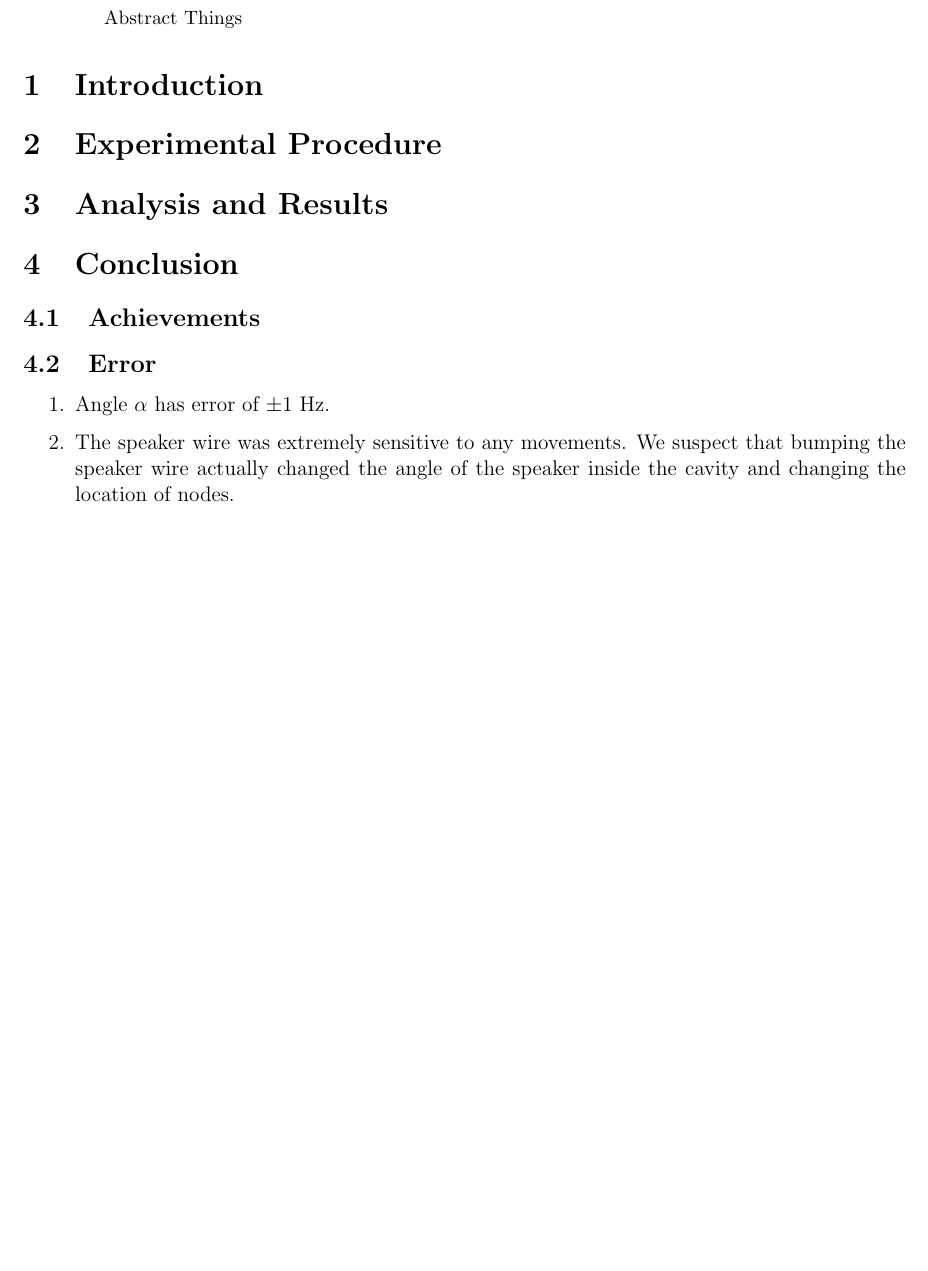
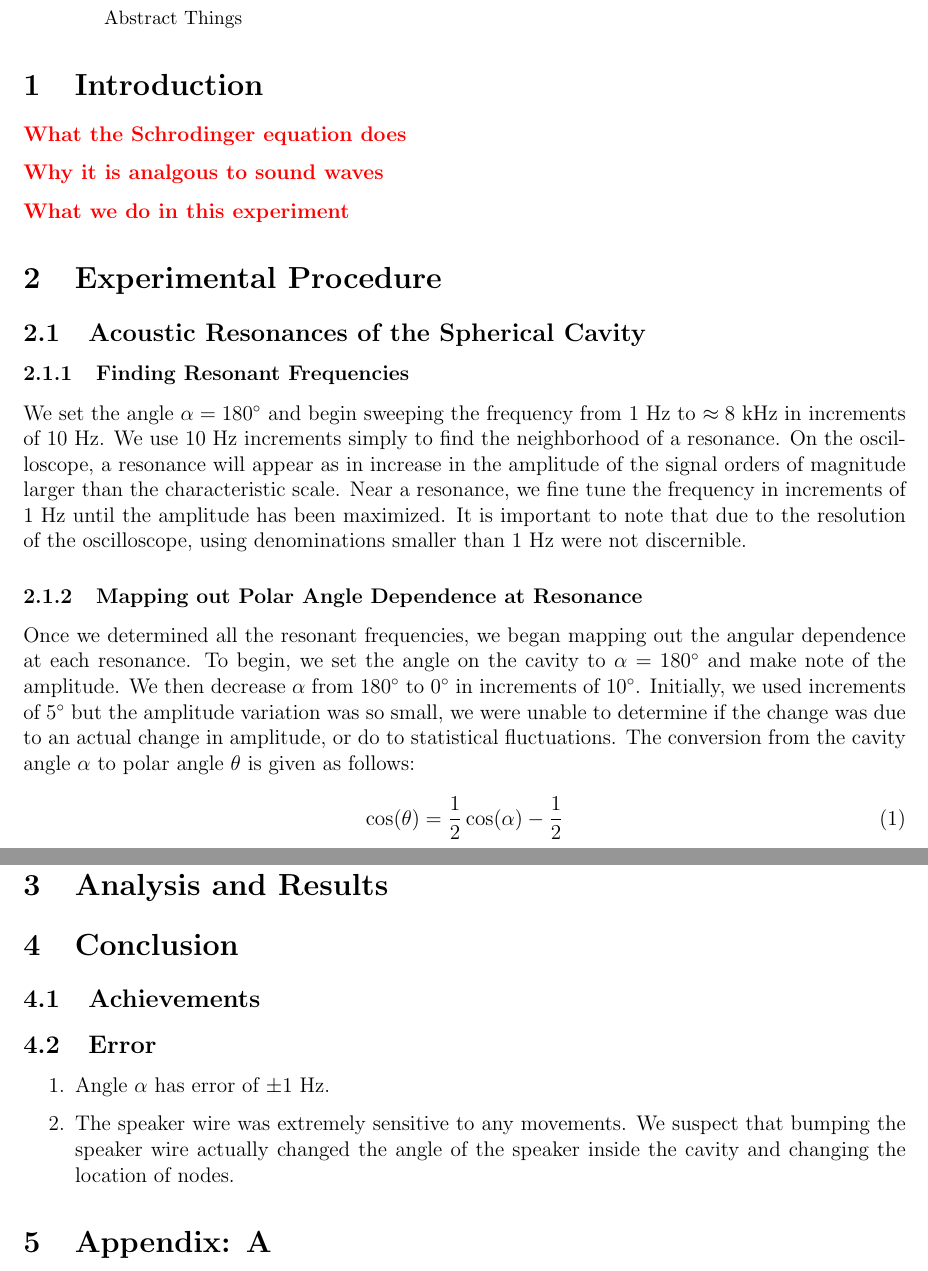
Before and after one commit to agree019/PHYS-142, a LaTeX paper (01 Quantum Analogs/Paper/Quantum_Analogs.tex): part of the page before the commit and two parts of pages 1 and 2 of 2 after it, the two joined at a grey line, cut so that both start at the same text, the shorter picture padded with empty space. Compiled offline with pdfLaTeX.

Commit message:
Tex Update

```diff
--- a/01 Quantum Analogs/Paper/Quantum_Analogs.tex
+++ b/01 Quantum Analogs/Paper/Quantum_Analogs.tex
@@ -55,7 +55,9 @@
 \newcommand{\red}[1]{\textbf{\textcolor{red}{#1}}} % My standard commenting style
 \newcommand{\scap}[1]{\textsc{\MakeLowercase{#1}}} % Makes caps small so it doesnt SHOUT
 
-%\newcommand{\unit}[1]{$$}
+
+\renewcommand{\deg}{^\circ}
+
 
 % Math commands, first and second order partials, Laplacian
 \newcommand{\evaluate}{\Bigr\rvert}
@@ -132,8 +134,25 @@ Abstract Things
 \end{abstract}
 
 	\section{Introduction}
+	\red{What the Schrodinger equation does}
+
+	\red{Why it is analgous to sound waves}
+
+	\red{What we do in this experiment}
 
 	\section{Experimental Procedure}
+
+		\subsection{Acoustic Resonances of the Spherical Cavity}
+
+			\subsubsection{Finding Resonant Frequencies}
+			We set the angle $\alpha = 180 \deg$ and begin sweeping the frequency from $1$ Hz to $\approx 8$ kHz in increments of $10$ Hz. We use $10$ Hz increments simply to find the neighborhood of a resonance. On the oscilloscope, a resonance will appear as in increase in the amplitude of the signal orders of magnitude larger than the characteristic scale. Near a resonance, we fine tune the frequency in increments of $1$ Hz until the amplitude has been maximized. It is important to note that due to the resolution of the oscilloscope, using denominations smaller than $1$ Hz were not discernible.
+
+			\subsubsection{Mapping out Polar Angle Dependence at Resonance}
+			Once we determined all the resonant frequencies, we began mapping out the angular dependence at each resonance. To begin, we set the angle on the cavity to $\alpha = 180 \deg$ and make note of the amplitude. We then decrease $\alpha$ from $180 \deg$ to $0 \deg$ in increments of $10\deg$. Initially, we used increments of $5\deg$ but the amplitude variation was so small, we were unable to determine if the change was due to an actual change in amplitude, or do to statistical fluctuations. The conversion from the cavity angle $\alpha$ to polar angle $\theta$ is given as follows:
+			\begin{equation}
+			\label{alpha2theta}
+				\cos(\theta) = \frac{1}{2}\cos(\alpha) - \frac{1}{2}
+			\end{equation}
 
 	\section{Analysis and Results}
 
@@ -149,5 +168,8 @@ Abstract Things
 				\item The speaker wire was extremely sensitive to any movements. We suspect that bumping the speaker wire actually changed the angle of the speaker inside the cavity and changing the location of nodes.
 			\end{enumerate}
 
+	\section{Appendix: A}
+	\label{Appendix: A}
+
 
 \end{document}
```
Also changed, not shown: 01 Quantum Analogs/Paper/Quantum_Analogs.pdf, 5 other files.
